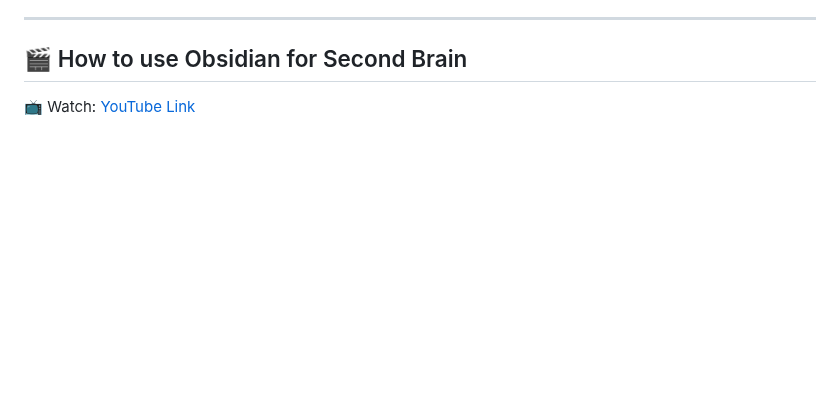
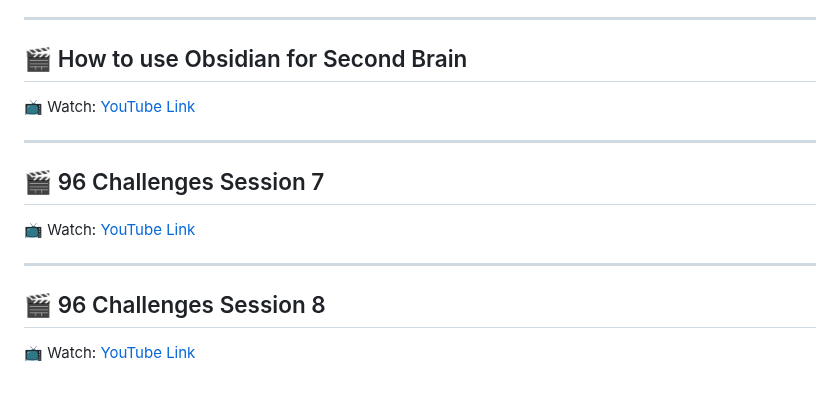
Before and after one commit to Hermione-Granger-1176/TheSundayGamingLearning, a Markdown page: index.md, the part around the change. Drawn GitHub-style; blank space fills up the shorter version.

Commit message:
Auto-update content

```diff
--- a/index.md
+++ b/index.md
@@ -357,3 +357,15 @@
 ## 🎬 How to use Obsidian for Second Brain
 
 📺 Watch: [YouTube Link](https://youtu.be/DUW7_lB8H2Y)
+
+---
+
+## 🎬 96 Challenges Session 7
+
+📺 Watch: [YouTube Link](https://youtu.be/PDs5hWc7ejM)
+
+---
+
+## 🎬 96 Challenges Session 8
+
+📺 Watch: [YouTube Link](https://youtu.be/bZUmj0HAGbA)
```
